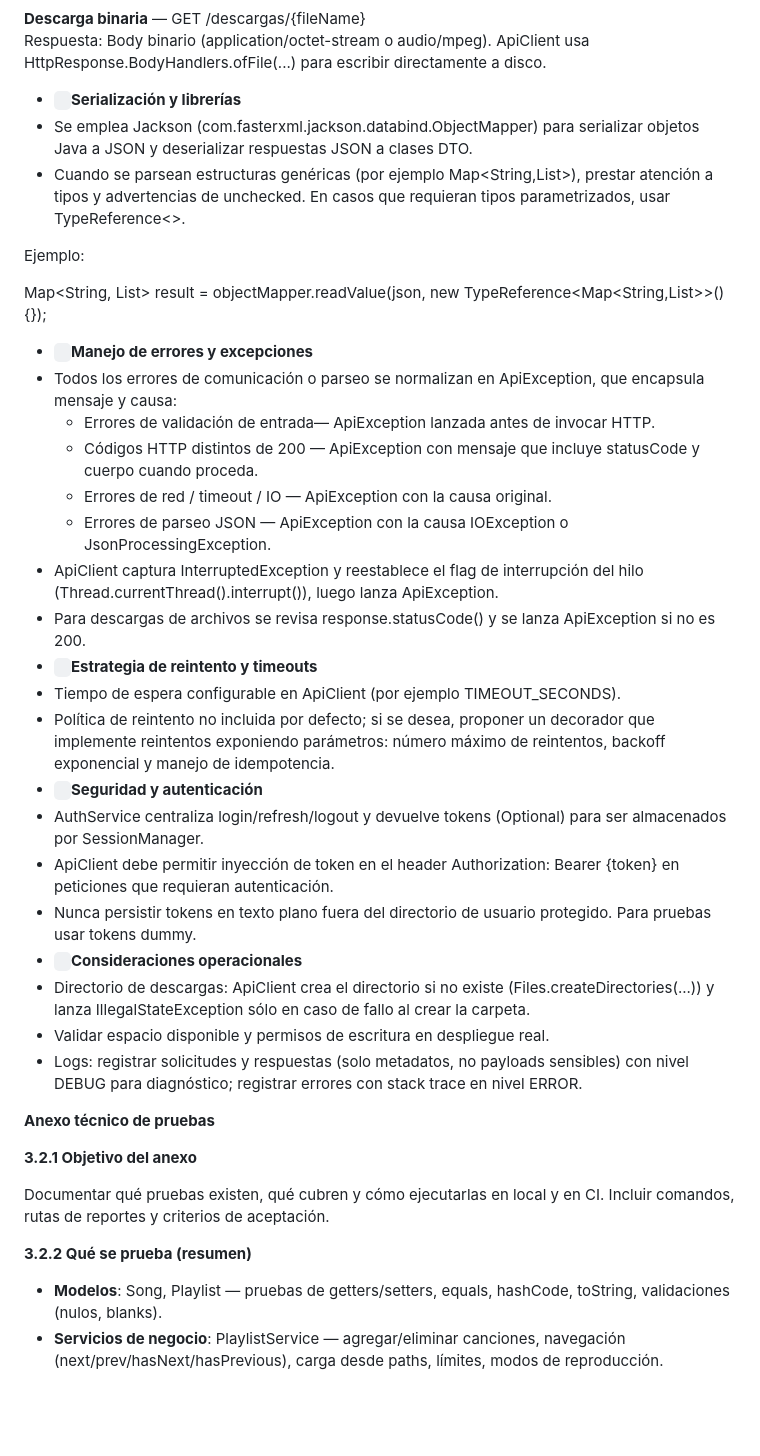
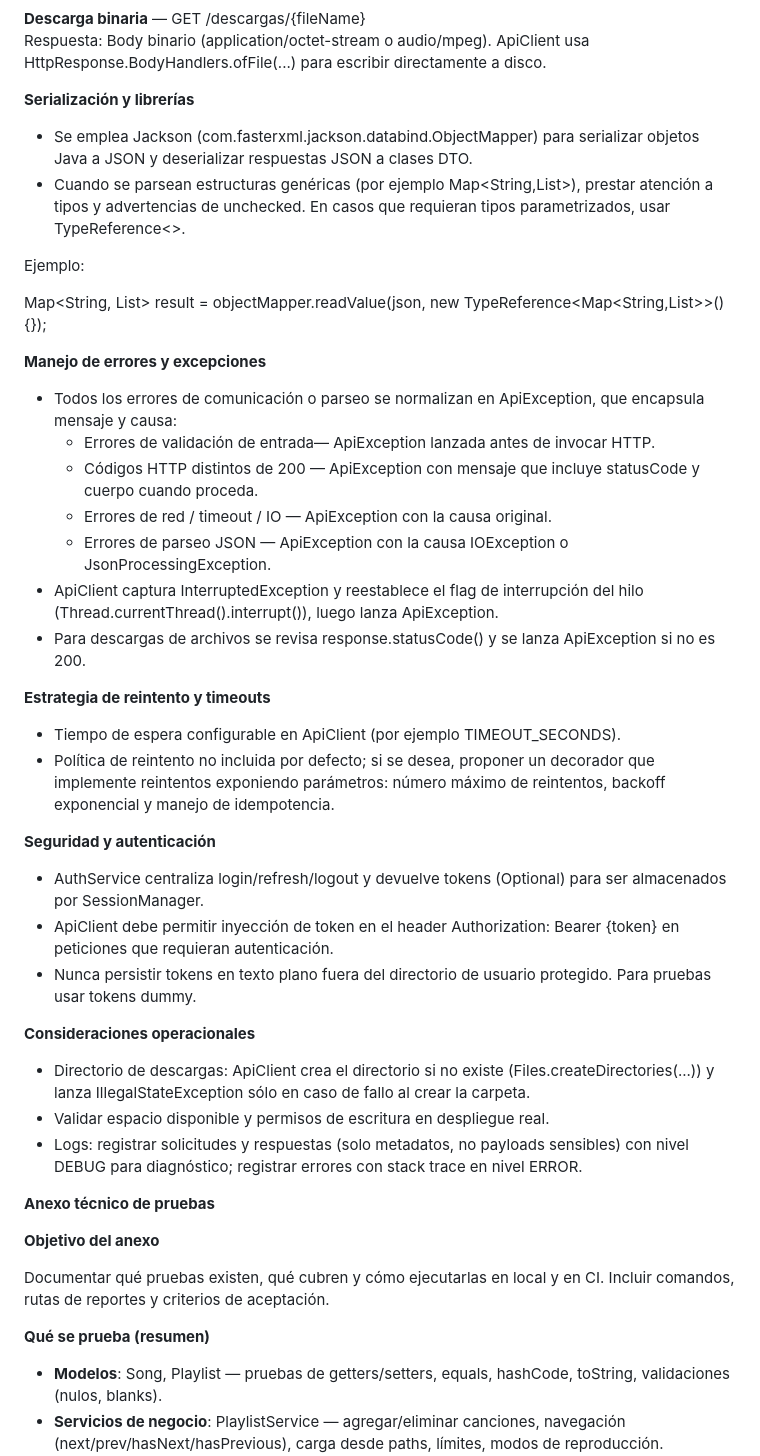
Before and after one commit to PendoVan/Reproductor-Musical, a Markdown page: Documentacion/05_Informe-Tecnico-y-Resultados-de-Pruebas.md, the part around the change printed below. Rendered like a GitHub page; blank space fills up the shorter version.

```diff
--- a/Documentacion/05_Informe-Tecnico-y-Resultados-de-Pruebas.md
+++ b/Documentacion/05_Informe-Tecnico-y-Resultados-de-Pruebas.md
@@ -67,7 +67,7 @@ Los contratos JSON relevantes son:
 **Descarga binaria** — GET /descargas/{fileName}\
 Respuesta: Body binario (application/octet-stream o audio/mpeg). ApiClient usa HttpResponse.BodyHandlers.ofFile(...) para escribir directamente a disco.
 
-- ` `**Serialización y librerías**
+**Serialización y librerías**
 - Se emplea Jackson (com.fasterxml.jackson.databind.ObjectMapper) para serializar objetos Java a JSON y deserializar respuestas JSON a clases DTO.
 - Cuando se parsean estructuras genéricas (por ejemplo Map<String,List<String>>), prestar atención a tipos y advertencias de unchecked. En casos que requieran tipos parametrizados, usar TypeReference<>.
 
@@ -75,7 +75,7 @@ Ejemplo:
 
 Map<String, List<String>> result = objectMapper.readValue(json, new TypeReference<Map<String,List<String>>>(){});
 
-- ` `**Manejo de errores y excepciones**
+**Manejo de errores y excepciones**
 - Todos los errores de comunicación o parseo se normalizan en ApiException, que encapsula mensaje y causa:
   - Errores de validación de entrada— ApiException lanzada antes de invocar HTTP.
   - Códigos HTTP distintos de 200 — ApiException con mensaje que incluye statusCode y cuerpo cuando proceda.
@@ -83,25 +83,28 @@ Map<String, List<String>> result = objectMapper.readValue(json, new TypeReferenc
   - Errores de parseo JSON — ApiException con la causa IOException o JsonProcessingException.
 - ApiClient captura InterruptedException y reestablece el flag de interrupción del hilo (Thread.currentThread().interrupt()), luego lanza ApiException.
 - Para descargas de archivos se revisa response.statusCode() y se lanza ApiException si no es 200.
-- ` `**Estrategia de reintento y timeouts**
+
+**Estrategia de reintento y timeouts**
 - Tiempo de espera configurable en ApiClient (por ejemplo TIMEOUT\_SECONDS).
 - Política de reintento no incluida por defecto; si se desea, proponer un decorador que implemente reintentos exponiendo parámetros: número máximo de reintentos, backoff exponencial y manejo de idempotencia.
-- ` `**Seguridad y autenticación**
+
+**Seguridad y autenticación**
 - AuthService centraliza login/refresh/logout y devuelve tokens (Optional<String>) para ser almacenados por SessionManager.
 - ApiClient debe permitir inyección de token en el header Authorization: Bearer {token} en peticiones que requieran autenticación.
 - Nunca persistir tokens en texto plano fuera del directorio de usuario protegido. Para pruebas usar tokens dummy.
-- ` `**Consideraciones operacionales**
+
+**Consideraciones operacionales**
 - Directorio de descargas: ApiClient crea el directorio si no existe (Files.createDirectories(...)) y lanza IllegalStateException sólo en caso de fallo al crear la carpeta.
 - Validar espacio disponible y permisos de escritura en despliegue real.
 - Logs: registrar solicitudes y respuestas (solo metadatos, no payloads sensibles) con nivel DEBUG para diagnóstico; registrar errores con stack trace en nivel ERROR.
 
 **Anexo técnico de pruebas**
 
-**3.2.1 Objetivo del anexo**
+**Objetivo del anexo**
 
 Documentar qué pruebas existen, qué cubren y cómo ejecutarlas en local y en CI. Incluir comandos, rutas de reportes y criterios de aceptación.
 
-**3.2.2 Qué se prueba (resumen)**
+**Qué se prueba (resumen)**
 
 - **Modelos**: Song, Playlist — pruebas de getters/setters, equals, hashCode, toString, validaciones (nulos, blanks).
 - **Servicios de negocio**: PlaylistService — agregar/eliminar canciones, navegación (next/prev/hasNext/hasPrevious), carga desde paths, límites, modos de reproducción.
```
Also changed, not shown: other parts of Documentacion/05_Informe-Tecnico-y-Resultados-de-Pruebas.md (+21 -69 lines).
